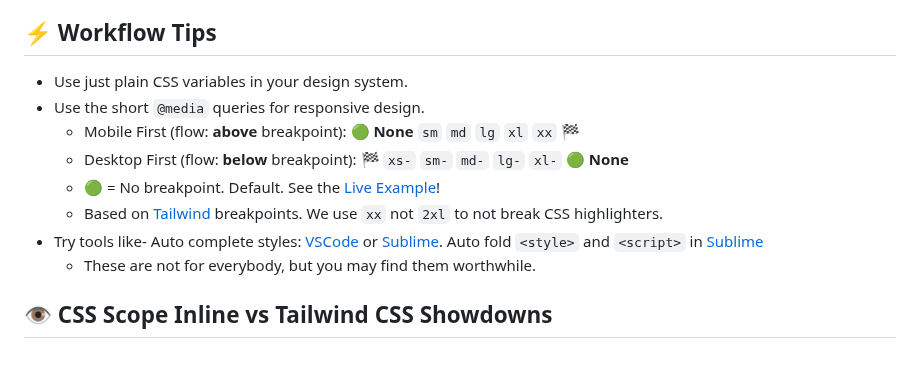
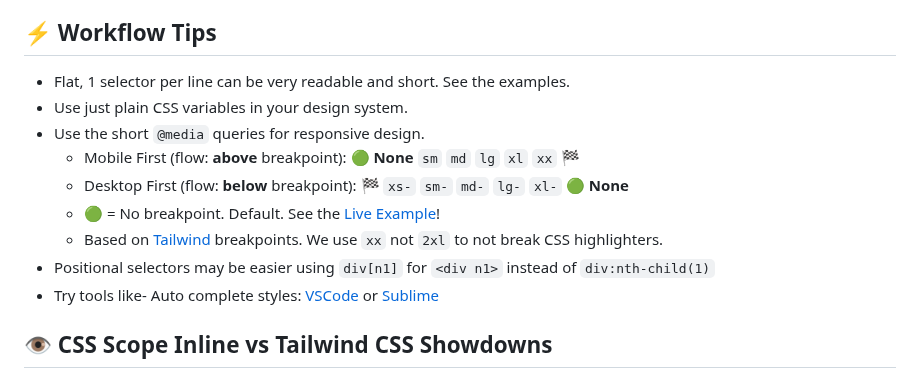
Before and after one commit to gnat/css-scope-inline, a Markdown page: README.md, the part around the change. Rendered like a GitHub page.

```diff
--- a/README.md
+++ b/README.md
@@ -49,14 +49,15 @@ Use whatever you'd like, but there's a few advantages with this approach over Ta
 
 ## ⚡ Workflow Tips
 
+* Flat, 1 selector per line can be very readable and short. See the examples.
 * Use just plain CSS variables in your design system.
 * Use the short `@media` queries for responsive design.
   * Mobile First (flow: **above** breakpoint): **🟢 None** `sm` `md` `lg` `xl` `xx` 🏁
   * Desktop First (flow: **below** breakpoint): 🏁 `xs-` `sm-` `md-` `lg-` `xl-` **🟢 None**
   * 🟢 = No breakpoint. Default. See the [Live Example](https://gnat.github.io/css-scope-inline/example.html)!
   * Based on [Tailwind](https://tailwindcss.com/docs/responsive-design) breakpoints. We use `xx` not `2xl` to not break CSS highlighters.
-* Try tools like- Auto complete styles: [VSCode](https://code.visualstudio.com/) or [Sublime](https://packagecontrol.io/packages/Emmet). Auto fold `<style>` and `<script>` in [Sublime](https://packagecontrol.io/packages/Inline%20Fold)
-  * These are not for everybody, but you may find them worthwhile.
+* Positional selectors may be easier using `div[n1]` for `<div n1>` instead of `div:nth-child(1)`
+* Try tools like- Auto complete styles: [VSCode](https://code.visualstudio.com/) or [Sublime](https://packagecontrol.io/packages/Emmet)
 
 ## 👁️ CSS Scope Inline vs Tailwind CSS Showdowns
 ### Basics
```
